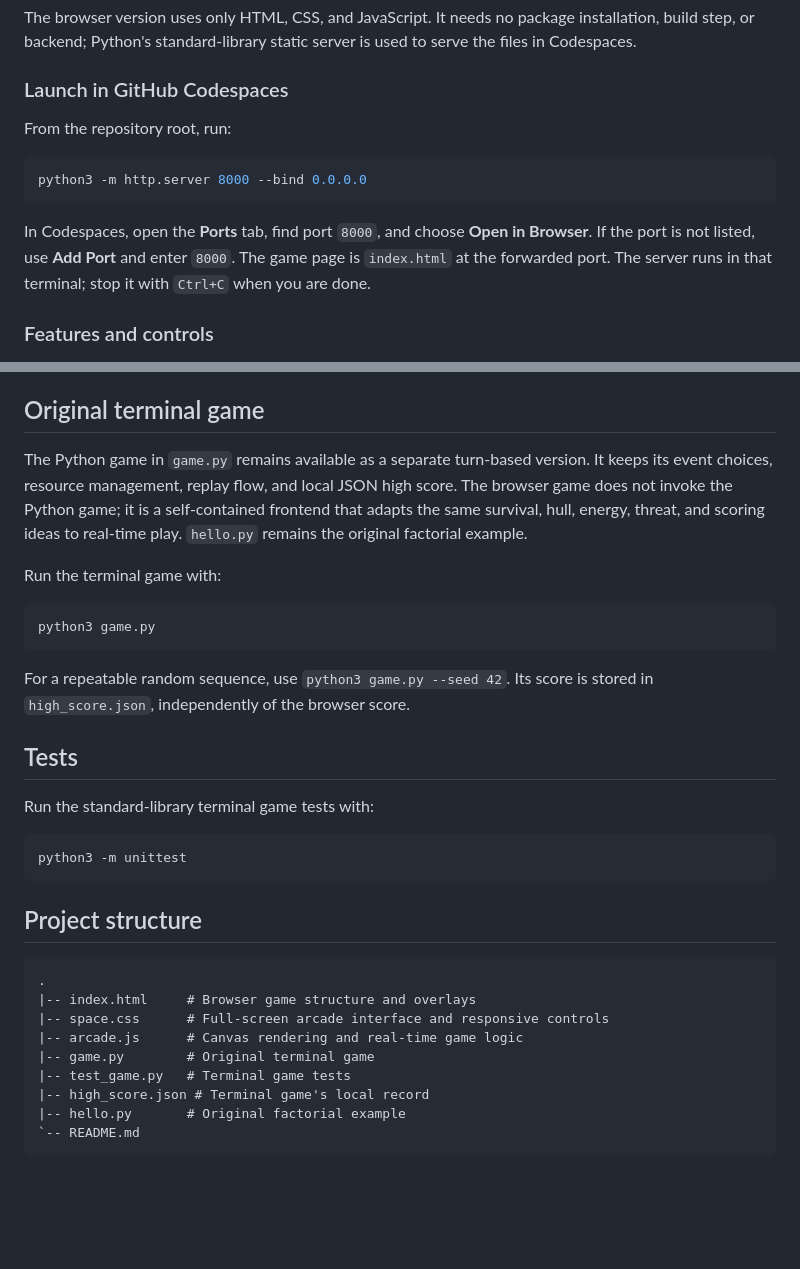
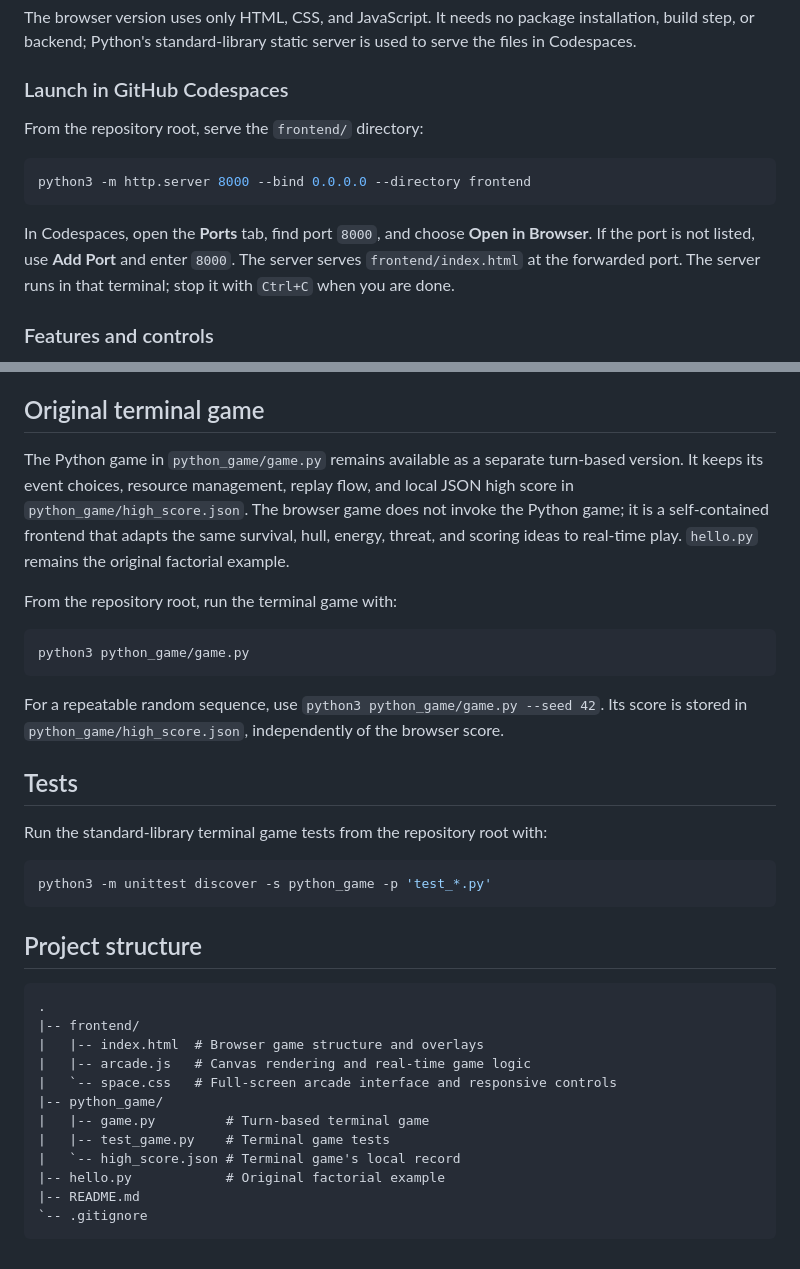
Before and after one commit to shiriei/SPACE-SURVIVAL, a Markdown page: README.md, 2 parts joined by grey strips. Rendered like a GitHub page; blank space fills up the shorter version.

Commit message:
docs: update project structure and instructions

````diff
--- a/README.md
+++ b/README.md
@@ -8,13 +8,13 @@ The browser version uses only HTML, CSS, and JavaScript. It needs no package ins
 
 ### Launch in GitHub Codespaces
 
-From the repository root, run:
+From the repository root, serve the `frontend/` directory:
 
 ```bash
-python3 -m http.server 8000 --bind 0.0.0.0
+python3 -m http.server 8000 --bind 0.0.0.0 --directory frontend
 ```
 
-In Codespaces, open the **Ports** tab, find port `8000`, and choose **Open in Browser**. If the port is not listed, use **Add Port** and enter `8000`. The game page is `index.html` at the forwarded port. The server runs in that terminal; stop it with `Ctrl+C` when you are done.
+In Codespaces, open the **Ports** tab, find port `8000`, and choose **Open in Browser**. If the port is not listed, use **Add Port** and enter `8000`. The server serves `frontend/index.html` at the forwarded port. The server runs in that terminal; stop it with `Ctrl+C` when you are done.
 
 ### Features and controls
 
@@ -34,34 +34,37 @@ Movement and hazards use elapsed-time updates, so the flight speed stays consist
 
 ## Original terminal game
 
-The Python game in `game.py` remains available as a separate turn-based version. It keeps its event choices, resource management, replay flow, and local JSON high score. The browser game does not invoke the Python game; it is a self-contained frontend that adapts the same survival, hull, energy, threat, and scoring ideas to real-time play. `hello.py` remains the original factorial example.
+The Python game in `python_game/game.py` remains available as a separate turn-based version. It keeps its event choices, resource management, replay flow, and local JSON high score in `python_game/high_score.json`. The browser game does not invoke the Python game; it is a self-contained frontend that adapts the same survival, hull, energy, threat, and scoring ideas to real-time play. `hello.py` remains the original factorial example.
 
-Run the terminal game with:
+From the repository root, run the terminal game with:
 
 ```bash
-python3 game.py
+python3 python_game/game.py
 ```
 
-For a repeatable random sequence, use `python3 game.py --seed 42`. Its score is stored in `high_score.json`, independently of the browser score.
+For a repeatable random sequence, use `python3 python_game/game.py --seed 42`. Its score is stored in `python_game/high_score.json`, independently of the browser score.
 
 ## Tests
 
-Run the standard-library terminal game tests with:
+Run the standard-library terminal game tests from the repository root with:
 
 ```bash
-python3 -m unittest
+python3 -m unittest discover -s python_game -p 'test_*.py'
 ```
 
 ## Project structure
 
 ```text
 .
-|-- index.html     # Browser game structure and overlays
-|-- space.css      # Full-screen arcade interface and responsive controls
-|-- arcade.js      # Canvas rendering and real-time game logic
-|-- game.py        # Original terminal game
-|-- test_game.py   # Terminal game tests
-|-- high_score.json # Terminal game's local record
-|-- hello.py       # Original factorial example
-`-- README.md
+|-- frontend/
+|   |-- index.html  # Browser game structure and overlays
+|   |-- arcade.js   # Canvas rendering and real-time game logic
+|   `-- space.css   # Full-screen arcade interface and responsive controls
+|-- python_game/
+|   |-- game.py         # Turn-based terminal game
+|   |-- test_game.py    # Terminal game tests
+|   `-- high_score.json # Terminal game's local record
+|-- hello.py            # Original factorial example
+|-- README.md
+`-- .gitignore
 ```
````
